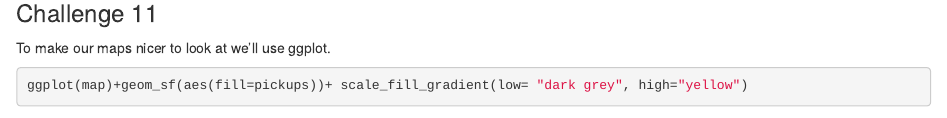
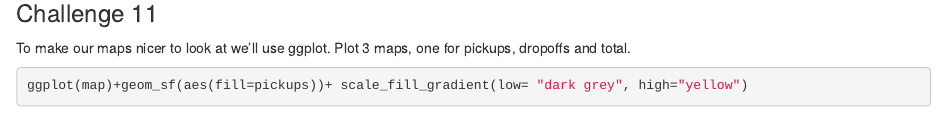
Before and after one commit to rbpduffy1/data-resources, an R Markdown document (big-data/taxi/visualise_0.Rmd): the page in a window 1100 px wide, from 770 px down. Rendered offline with R 4.5, knitr and Pandoc, with nearby package versions; some code elsewhere in the file could not run offline; common packages that the code uses without loading them are loaded.

Commit message:
updates to visualise_0

````diff
--- a/big-data/taxi/visualise_0.Rmd
+++ b/big-data/taxi/visualise_0.Rmd
@@ -29,7 +29,7 @@ plot(map)
 ```
 
 ### Challenge 11
-To make our maps nicer to look at we'll use ggplot.
+To make our maps nicer to look at we'll use ggplot. Plot 3 maps, one for pickups, dropoffs and total.
 ```{r}
 ggplot(map)+geom_sf(aes(fill=pickups))+ scale_fill_gradient(low= "dark grey", high="yellow")
 ggplot(map)+geom_sf(aes(fill=dropoffs))+ scale_fill_gradient(low= "dark grey", high="yellow")
````
